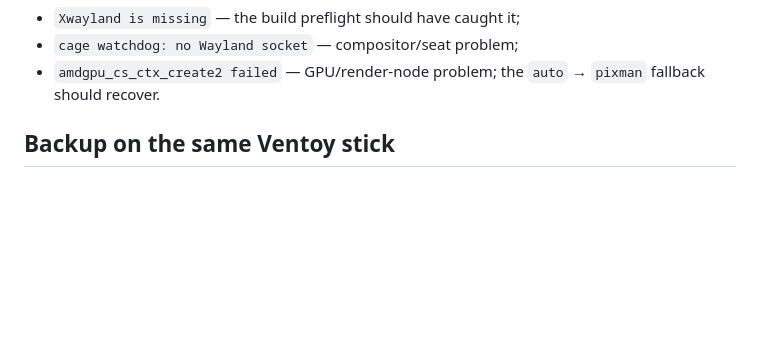
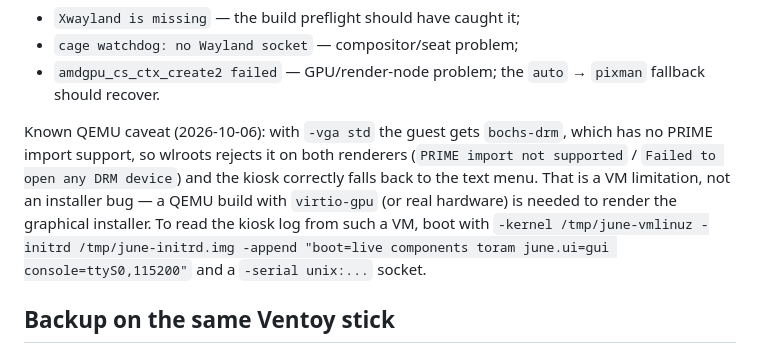
Before and after one commit to mvanhorn/installer, a Markdown page: installer/liveiso/TEST_RUNBOOK.md, the part around the change. Rendered like a GitHub page; blank space fills up the shorter version.

Commit message:
runbook: document the bochs/PRIME QEMU limitation and serial-log recipe

```diff
--- a/installer/liveiso/TEST_RUNBOOK.md
+++ b/installer/liveiso/TEST_RUNBOOK.md
@@ -90,6 +90,16 @@ If it shows the text menu instead, copy `june-kiosk.log` from
 - `cage watchdog: no Wayland socket` — compositor/seat problem;
 - `amdgpu_cs_ctx_create2 failed` — GPU/render-node problem; the
   `auto` → `pixman` fallback should recover.
+
+Known QEMU caveat (2026-10-06): with `-vga std` the guest gets `bochs-drm`,
+which has no PRIME import support, so wlroots rejects it on both renderers
+(`PRIME import not supported` / `Failed to open any DRM device`) and the
+kiosk correctly falls back to the text menu.  That is a VM limitation, not an
+installer bug — a QEMU build with `virtio-gpu` (or real hardware) is needed to
+render the graphical installer.  To read the kiosk log from such a VM, boot
+with `-kernel /tmp/june-vmlinuz -initrd /tmp/june-initrd.img -append
+"boot=live components toram june.ui=gui console=ttyS0,115200"` and a
+`-serial unix:...` socket.
 
 ## Backup on the same Ventoy stick
 
```
